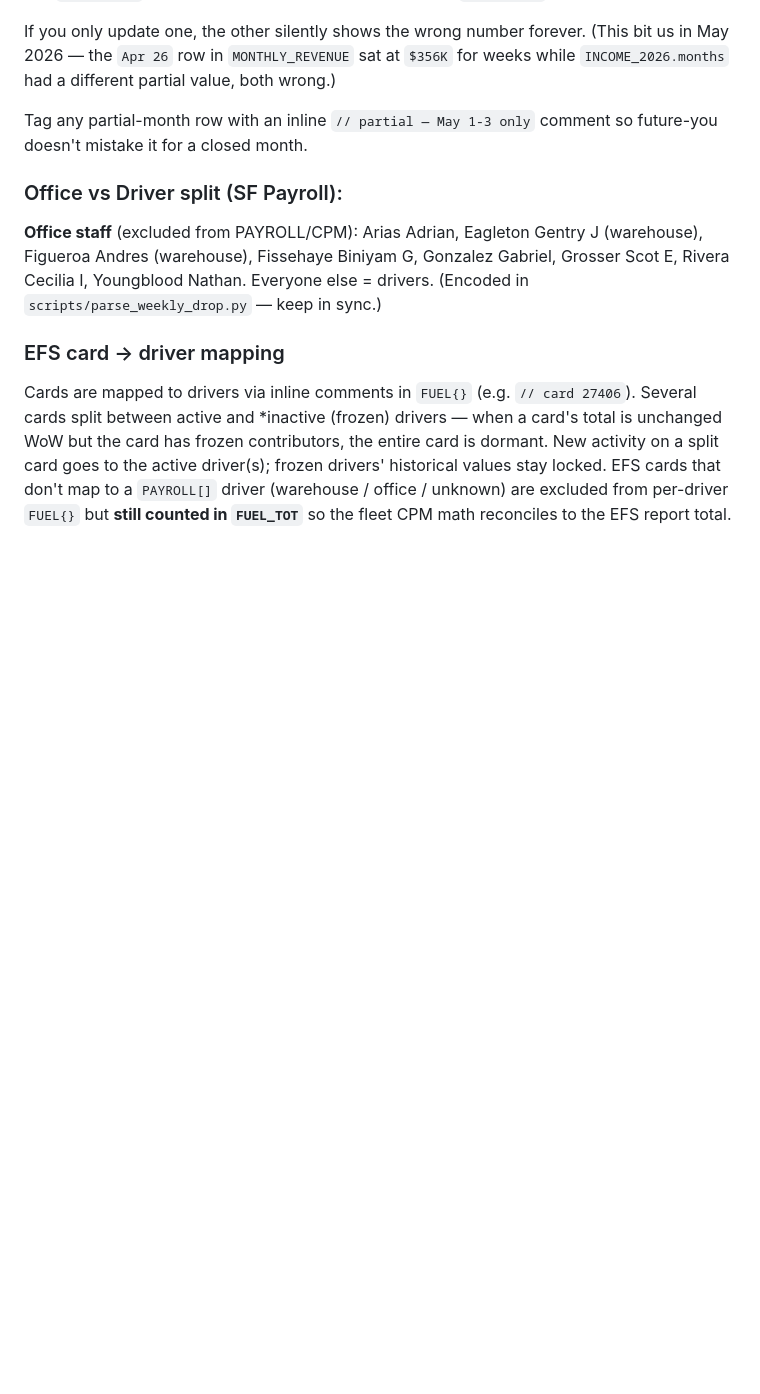
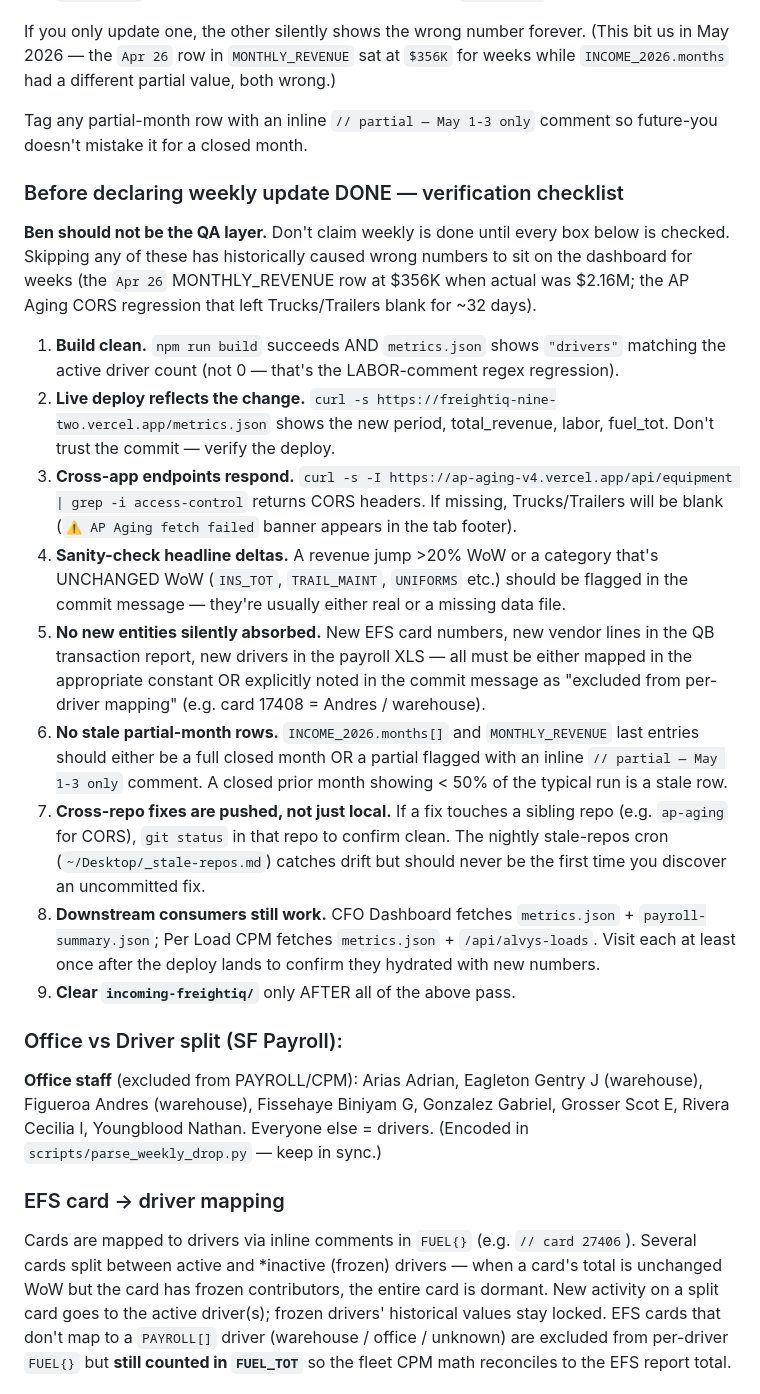
Before and after one commit to bhoffman9/freightiq, a Markdown page: CLAUDE.md, the part around the change. Rendered like a GitHub page; blank space fills up the shorter version.

Commit message:
docs: pre-done verification checklist for weekly update
Adds a 9-step checklist to CLAUDE.md that must be cleared before declaring
weekly DONE. Catches the failure modes that bit us in May 2026 (silent CORS
regression masked Trucks/Trailers for 32 days; Apr 26 MONTHLY_REVENUE row sat
at $356K while actual was $2.16M for weeks).

Steps cover: build sanity, live-deploy verification, cross-app endpoint probe,
delta sanity-check, new-entity flagging, partial-month tagging, sibling-repo
push confirmation, downstream-consumer hydration, and only-then clearing the
incoming folder.

Co-Authored-By: Claude Opus 4.7 (1M context) <noreply@anthropic.com>

```diff
--- a/CLAUDE.md
+++ b/CLAUDE.md
@@ -277,6 +277,19 @@ If you only update one, the other silently shows the wrong number forever. (This
 
 Tag any partial-month row with an inline `// partial — May 1-3 only` comment so future-you doesn't mistake it for a closed month.
 
+### Before declaring weekly update DONE — verification checklist
+**Ben should not be the QA layer.** Don't claim weekly is done until every box below is checked. Skipping any of these has historically caused wrong numbers to sit on the dashboard for weeks (the `Apr 26` MONTHLY_REVENUE row at $356K when actual was $2.16M; the AP Aging CORS regression that left Trucks/Trailers blank for ~32 days).
+
+1. **Build clean.** `npm run build` succeeds AND `metrics.json` shows `"drivers"` matching the active driver count (not 0 — that's the LABOR-comment regex regression).
+2. **Live deploy reflects the change.** `curl -s https://freightiq-nine-two.vercel.app/metrics.json` shows the new period, total_revenue, labor, fuel_tot. Don't trust the commit — verify the deploy.
+3. **Cross-app endpoints respond.** `curl -s -I https://ap-aging-v4.vercel.app/api/equipment | grep -i access-control` returns CORS headers. If missing, Trucks/Trailers will be blank (`⚠ AP Aging fetch failed` banner appears in the tab footer).
+4. **Sanity-check headline deltas.** A revenue jump >20% WoW or a category that's UNCHANGED WoW (`INS_TOT`, `TRAIL_MAINT`, `UNIFORMS` etc.) should be flagged in the commit message — they're usually either real or a missing data file.
+5. **No new entities silently absorbed.** New EFS card numbers, new vendor lines in the QB transaction report, new drivers in the payroll XLS — all must be either mapped in the appropriate constant OR explicitly noted in the commit message as "excluded from per-driver mapping" (e.g. card 17408 = Andres / warehouse).
+6. **No stale partial-month rows.** `INCOME_2026.months[]` and `MONTHLY_REVENUE` last entries should either be a full closed month OR a partial flagged with an inline `// partial — May 1-3 only` comment. A closed prior month showing < 50% of the typical run is a stale row.
+7. **Cross-repo fixes are pushed, not just local.** If a fix touches a sibling repo (e.g. `ap-aging` for CORS), `git status` in that repo to confirm clean. The nightly stale-repos cron (`~/Desktop/_stale-repos.md`) catches drift but should never be the first time you discover an uncommitted fix.
+8. **Downstream consumers still work.** CFO Dashboard fetches `metrics.json` + `payroll-summary.json`; Per Load CPM fetches `metrics.json` + `/api/alvys-loads`. Visit each at least once after the deploy lands to confirm they hydrated with new numbers.
+9. **Clear `incoming-freightiq/`** only AFTER all of the above pass.
+
 ### Office vs Driver split (SF Payroll):
 **Office staff** (excluded from PAYROLL/CPM): Arias Adrian, Eagleton Gentry J (warehouse), Figueroa Andres (warehouse), Fissehaye Biniyam G, Gonzalez Gabriel, Grosser Scot E, Rivera Cecilia I, Youngblood Nathan. Everyone else = drivers. (Encoded in `scripts/parse_weekly_drop.py` — keep in sync.)
 
```
